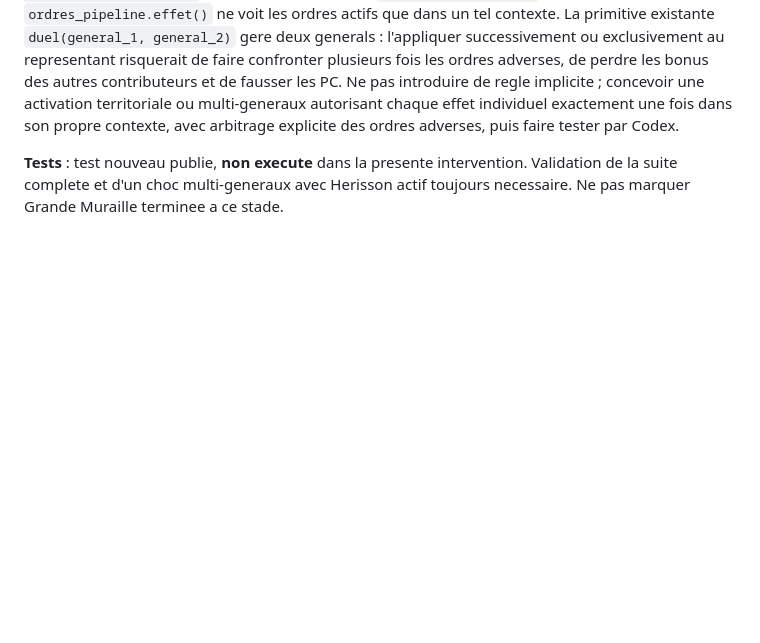
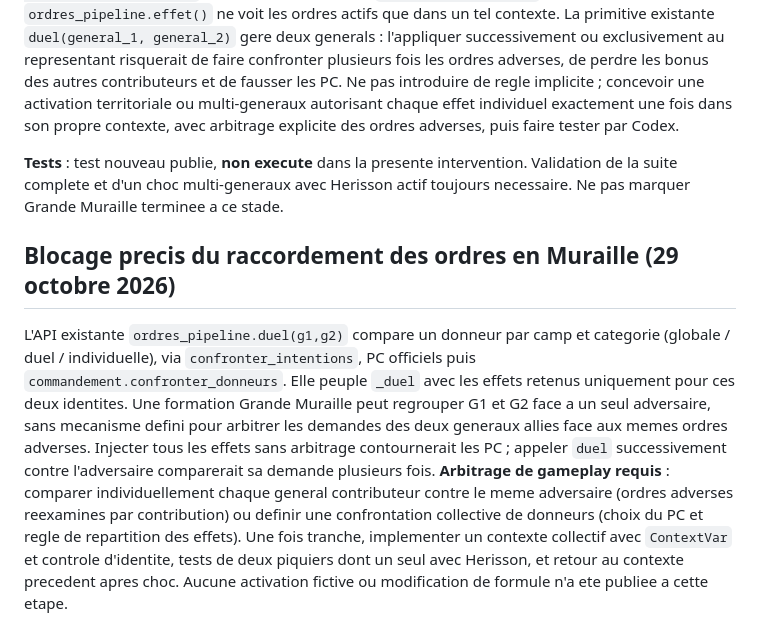
Before and after one commit to Cojax-code/mythodea, a Markdown page: docs/JOURNAL_REFONTE_ORDRES_IDS_CODEX.md, the part around the change. Drawn GitHub-style; blank space fills up the shorter version.

Commit message:
docs: preciser arbitrage PC multi-generaux necessaire avant raccordement Muraille

```diff
--- a/docs/JOURNAL_REFONTE_ORDRES_IDS_CODEX.md
+++ b/docs/JOURNAL_REFONTE_ORDRES_IDS_CODEX.md
@@ -287,3 +287,7 @@ Controle statique du code actuel sur `feat/ordres-v2` (pas une campagne de tests
 **Audit des six points** : bonus Herisson par contributeur, calcul collectif et faiblesse distance couverts par fonctions et tests existants ; transmission QG entre chocs raccordee ; RNG commun des victimes corrige comme ci-dessus. **Reste un blocage d'integration majeur** : `enchainer_avants_muraille -> engager_avant_muraille` ne cree pas de contexte `ordres_pipeline.duel`, alors que `ordres_pipeline.effet()` ne voit les ordres actifs que dans un tel contexte. La primitive existante `duel(general_1, general_2)` gere deux generals : l'appliquer successivement ou exclusivement au representant risquerait de faire confronter plusieurs fois les ordres adverses, de perdre les bonus des autres contributeurs et de fausser les PC. Ne pas introduire de regle implicite ; concevoir une activation territoriale ou multi-generaux autorisant chaque effet individuel exactement une fois dans son propre contexte, avec arbitrage explicite des ordres adverses, puis faire tester par Codex.
 
 **Tests** : test nouveau publie, **non execute** dans la presente intervention. Validation de la suite complete et d'un choc multi-generaux avec Herisson actif toujours necessaire. Ne pas marquer Grande Muraille terminee a ce stade.
+
+## Blocage precis du raccordement des ordres en Muraille (29 octobre 2026)
+
+L'API existante `ordres_pipeline.duel(g1,g2)` compare un donneur par camp et categorie (globale / duel / individuelle), via `confronter_intentions`, PC officiels puis `commandement.confronter_donneurs`. Elle peuple `_duel` avec les effets retenus uniquement pour ces deux identites. Une formation Grande Muraille peut regrouper G1 et G2 face a un seul adversaire, sans mecanisme defini pour arbitrer les demandes des deux generaux allies face aux memes ordres adverses. Injecter tous les effets sans arbitrage contournerait les PC ; appeler `duel` successivement contre l'adversaire comparerait sa demande plusieurs fois. **Arbitrage de gameplay requis** : comparer individuellement chaque general contributeur contre le meme adversaire (ordres adverses reexamines par contribution) ou definir une confrontation collective de donneurs (choix du PC et regle de repartition des effets). Une fois tranche, implementer un contexte collectif avec `ContextVar` et controle d'identite, tests de deux piquiers dont un seul avec Herisson, et retour au contexte precedent apres choc. Aucune activation fictive ou modification de formule n'a ete publiee a cette etape.
```
